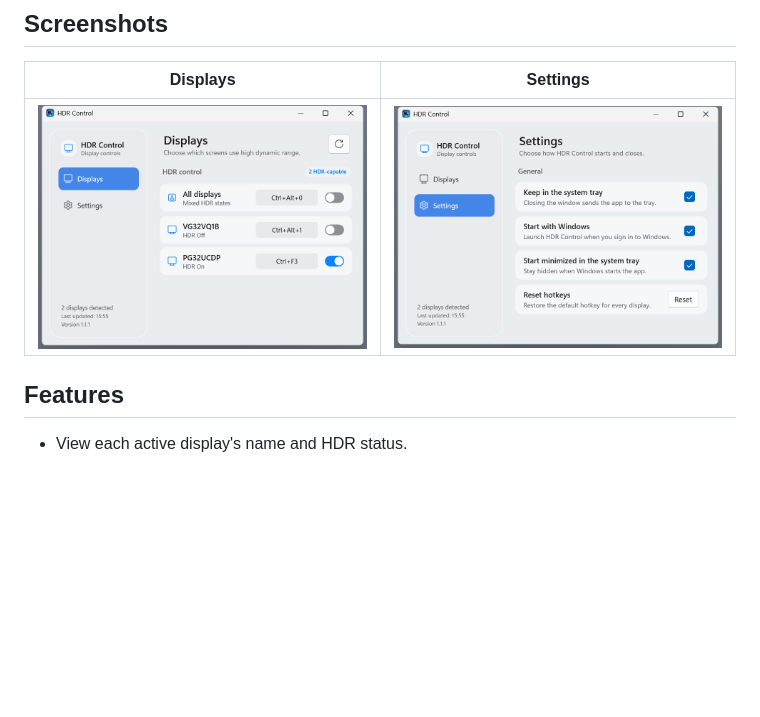
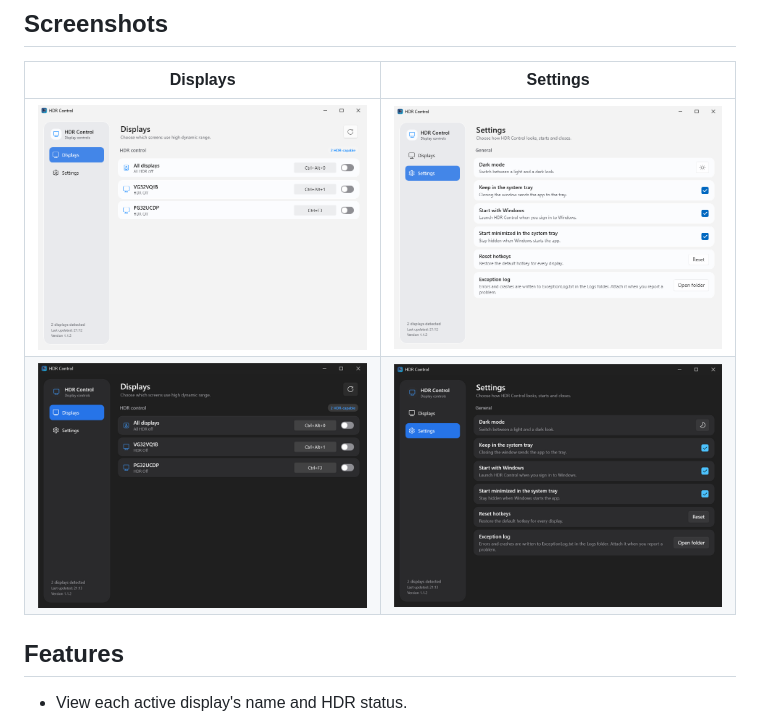
Before and after one commit to Kurosaki22/HDRControl, a Markdown page: README.md, the part around the change. GitHub-like rendering; pictures changed too: screenshots/displays-dark.png (added), screenshots/displays.png, screenshots/settings-dark.png (added); blank space fills up the shorter version.

```diff
--- a/README.md
+++ b/README.md
@@ -9,6 +9,7 @@ the Windows DisplayConfig APIs, without a separate CLI.
 | Displays | Settings |
 |:--:|:--:|
 | ![HDR Control Displays page](screenshots/displays.png) | ![HDR Control Settings page](screenshots/settings.png) |
+| ![HDR Control Displays page in dark mode](screenshots/displays-dark.png) | ![HDR Control Settings page in dark mode](screenshots/settings-dark.png) |
 
 ## Features
 
```
Also changed, not shown: 10 other files.
